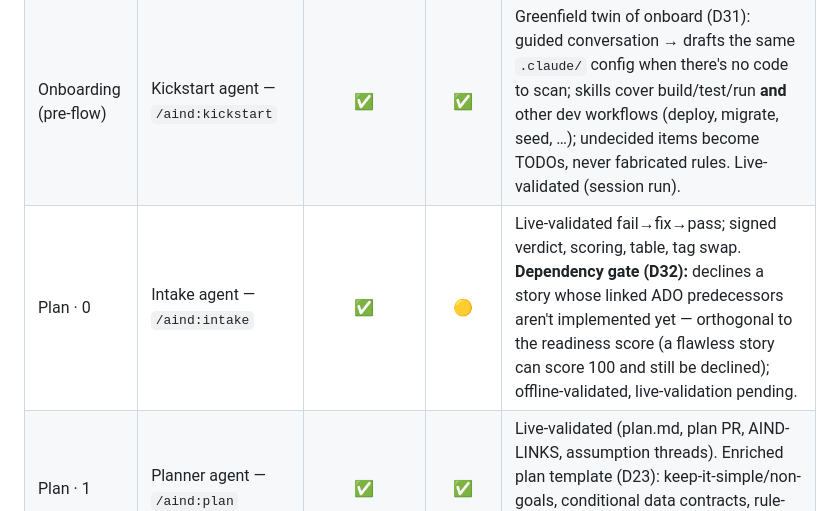
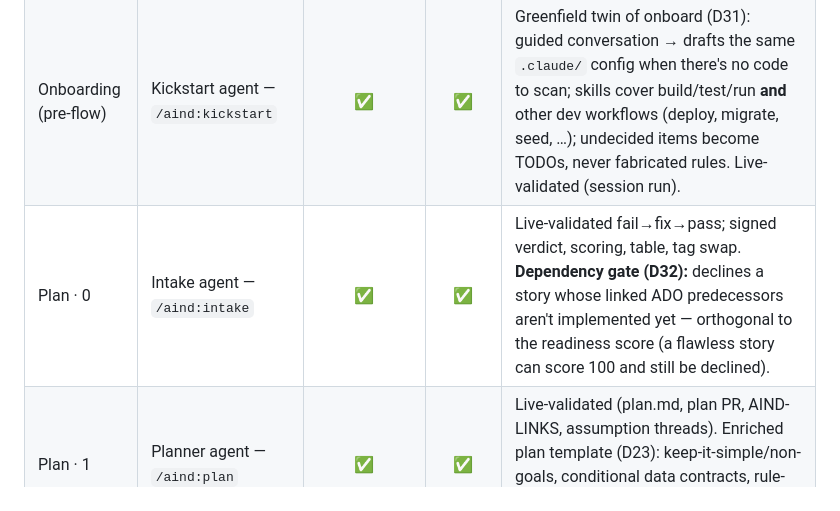
Before and after one commit to dlw-digitalworkplace/ai-native-dev, a Markdown page: README.md, the part around the change. Rendered like a GitHub page.

Commit message:
update testing table

```diff
--- a/README.md
+++ b/README.md
@@ -88,7 +88,7 @@ GETTING-STARTED.md           Prerequisites, install, setup, usage
 |---|---|:--:|:--:|---|
 | Onboarding (pre-flow) | Onboarding agent — `/aind:onboard` | ✅ | ✅ | Three-lens, evidence-only rule discovery (D18). |
 | Onboarding (pre-flow) | Kickstart agent — `/aind:kickstart` | ✅ | ✅ | Greenfield twin of onboard (D31): guided conversation → drafts the same `.claude/` config when there's no code to scan; skills cover build/test/run **and** other dev workflows (deploy, migrate, seed, …); undecided items become TODOs, never fabricated rules. Live-validated (session run). |
-| Plan · 0 | Intake agent — `/aind:intake` | ✅ | 🟡 | Live-validated fail→fix→pass; signed verdict, scoring, table, tag swap. **Dependency gate (D32):** declines a story whose linked ADO predecessors aren't implemented yet — orthogonal to the readiness score (a flawless story can score 100 and still be declined); offline-validated, live-validation pending. |
+| Plan · 0 | Intake agent — `/aind:intake` | ✅ | ✅ | Live-validated fail→fix→pass; signed verdict, scoring, table, tag swap. **Dependency gate (D32):** declines a story whose linked ADO predecessors aren't implemented yet — orthogonal to the readiness score (a flawless story can score 100 and still be declined). |
 | Plan · 1 | Planner agent — `/aind:plan` | ✅ | ✅ | Live-validated (plan.md, plan PR, AIND-LINKS, assumption threads). Enriched plan template (D23): keep-it-simple/non-goals, conditional data contracts, rule-citing task breakdown, considerations, sourced definition-of-done. |
 | Plan · 2 | Plan review (human) | — | — | Human step in GitHub; no code. |
 | Plan · 2 | Close-out — `/aind:approve-plan` | ✅ | ✅ | Live-validated: refuses while the plan PR is unmerged; once merged, sets `Ready for implementation` and runs plan-branch cleanup. |
```
